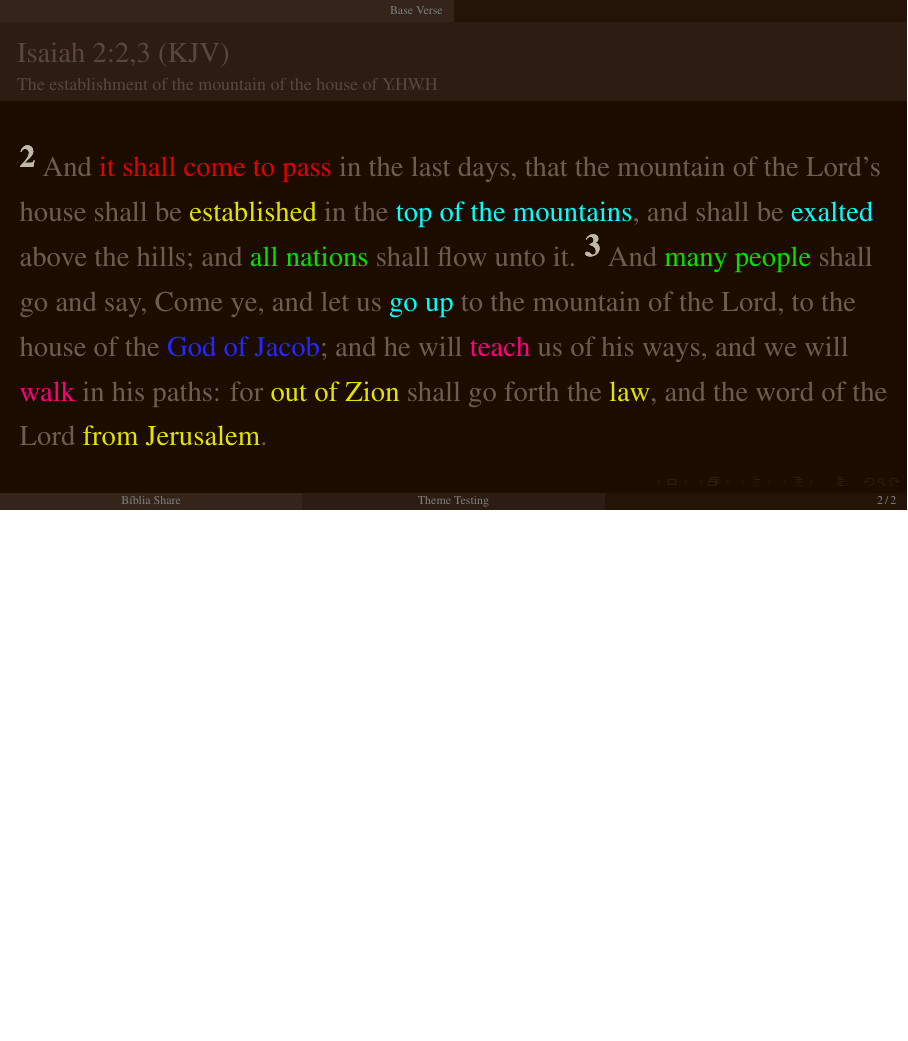
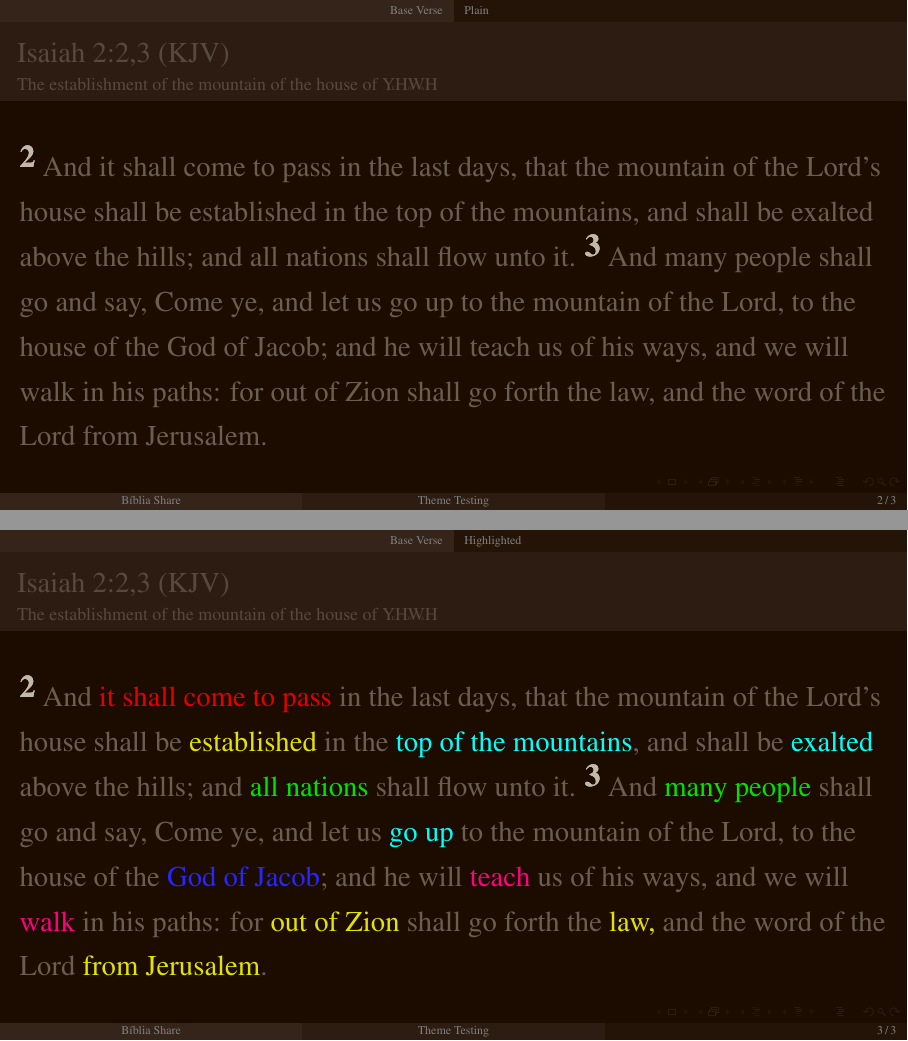
Before and after one commit to bShareTemplates/latex-beamer-tpl, LaTeX slides (test.tex, which reads beamercolorthemeBShare1.sty): page 2 of 2 before the commit and pages 2 and 3 of 3 after it, the two joined at a grey line, the shorter picture padded with empty space. Compiled offline with pdfLaTeX.

Commit message:
UPD color and slide adjustments on beamercolorthemeBShare1.sty and test.tex

```diff
--- a/beamercolorthemeBShare1.sty
+++ b/beamercolorthemeBShare1.sty
@@ -43,7 +43,7 @@
     \setbeamercolor*{palette quaternary}{bg=black,fg=white}             % ???
     \setbeamercolor*{title}{bg=BScbg!20!BSdbg,fg=BScbg}
     \setbeamercolor*{subtitle}{bg=BSdbg!50!black,fg=BScbg!50!BSdbg}              % Subtitle
-    \setbeamercolor*{frametitle}{bg=BScbg!20!BSdbg,fg=BScbg!75!BSred}
+    \setbeamercolor*{frametitle}{bg=BScbg!20!BSdbg,fg=BScbg!75!BSdbg}
     \setbeamercolor*{block title}{parent=structure}
     \setbeamercolor*{block title alerted}{parent=alerted text}
     \setbeamercolor*{block title example}{parent=example text}
--- a/test.tex
+++ b/test.tex
@@ -46,6 +46,24 @@
 
     \section{Base Verse}
 
+    \subsection{Plain}
+
+    \begin{frame}{Isaiah 2:2,3 (KJV)}{The establishment of the mountain of the house of \YA}
+        %-----
+        \linespread{1.25}\Large
+        %-----
+        \ver{2}~And it shall come to pass in the last days, that  the  mountain  of  the  Lord's
+        house shall be established in the top of the mountains, and shall be exalted  above  the
+        hills; and all nations shall flow unto it.
+        %-----
+        \ver{3}~And many people shall go and say, Come ye, and let us go up to the  mountain  of
+        the Lord, to the house of the God of Jacob; and he will teach us of  his  ways,  and  we
+        will walk in his paths: for out of Zion shall go forth the law, and the word of the Lord
+        from Jerusalem.
+    \end{frame}
+
+    \subsection{Highlighted}
+
     \begin{frame}{Isaiah 2:2,3 (KJV)}{The establishment of the mountain of the house of \YA}
         %-----
         \linespread{1.25}\Large
@@ -57,7 +75,7 @@
         \ver{3}~And \GRE{many people} shall go and say, Come ye, and let us \CYA{go up}  to  the
         mountain of the Lord, to the house of the \BLU{God of Jacob}; and he will \MAG{teach} us
         of his ways, and we will \MAG{walk} in his paths: for \YEL{out of Zion} shall  go  forth
-        the \YEL{law}, and the word of the Lord \YEL{from Jerusalem}.
+        the \YEL{law,} and the word of the Lord \YEL{from Jerusalem}.
     \end{frame}
 
 \end{document}
```
